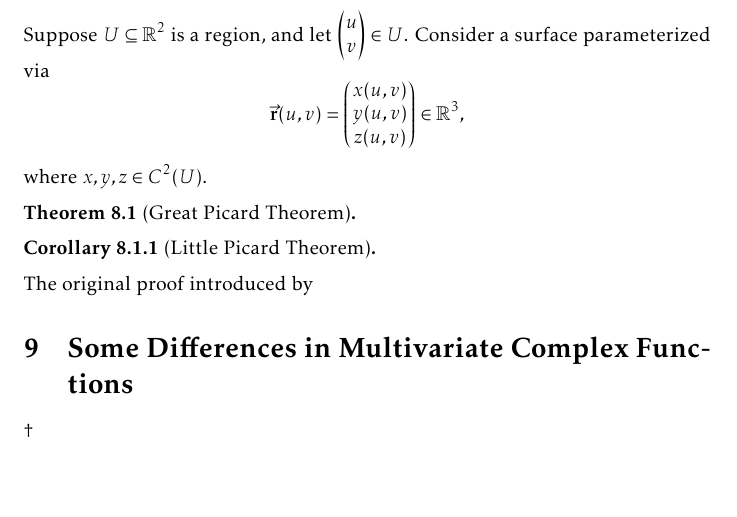
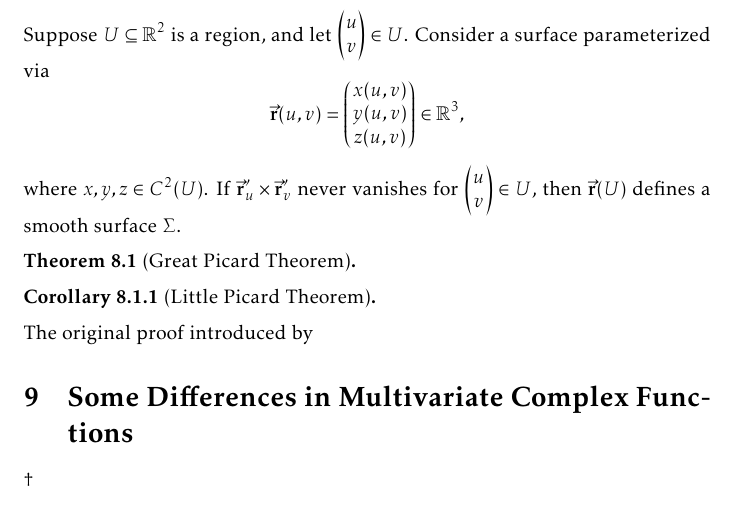
Before and after one commit to slipperking/complex-analysis-latex, a LaTeX document (main.tex): part of page 148 of 157, cut so that both start at the same text, the shorter picture padded with empty space. Compiled offline with pdfLaTeX.

Commit message:
overleaf_to_git (Sat Aug 16 16:28:26 2025 -0700): update main.tex from r19690 to r19691

```diff
--- a/main.tex
+++ b/main.tex
@@ -3365,7 +3365,7 @@ Since \(\beta\) is holomorphic on \(\mathbb{H}^+\),
 \subsection{A Note on Curvature}
 We will give a brief introduction to the curvature of a surface for convenience.
 
-Suppose \(U\subseteq\mathbb{R}^2\) is a region, and let \(\mqty(u\\v)\in U\). Consider a surface parameterized via \[\va{r}(u,v)=\mqty(x(u,v)\\y(u,v)\\z(u,v))\in\mathbb{R}^3,\] where \(x,y,z\in C^2\qty(U)\).
+Suppose \(U\subseteq\mathbb{R}^2\) is a region, and let \(\mqty(u\\v)\in U\). Consider a surface parameterized via \[\va{r}(u,v)=\mqty(x(u,v)\\y(u,v)\\z(u,v))\in\mathbb{R}^3,\] where \(x,y,z\in C^2\qty(U)\). If \(\va{r}'_u\times\va{r}'_v\) never vanishes for \(\mqty(u\\v)\in U\), then \(\va{r}(U)\) defines a smooth surface \(\Sigma\).
 \begin{theorem}[Great Picard Theorem]\label{thm:greatpicard}
 
 \end{theorem}
```
